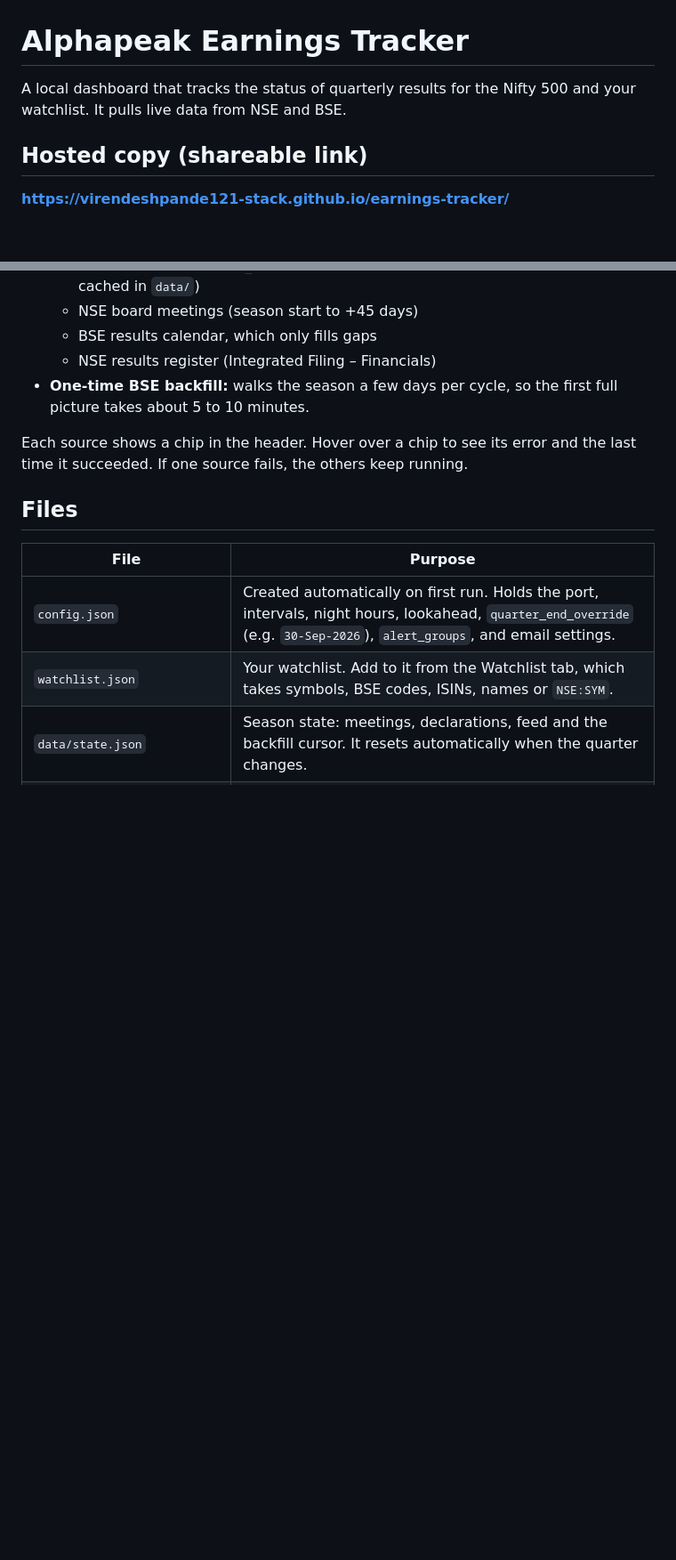
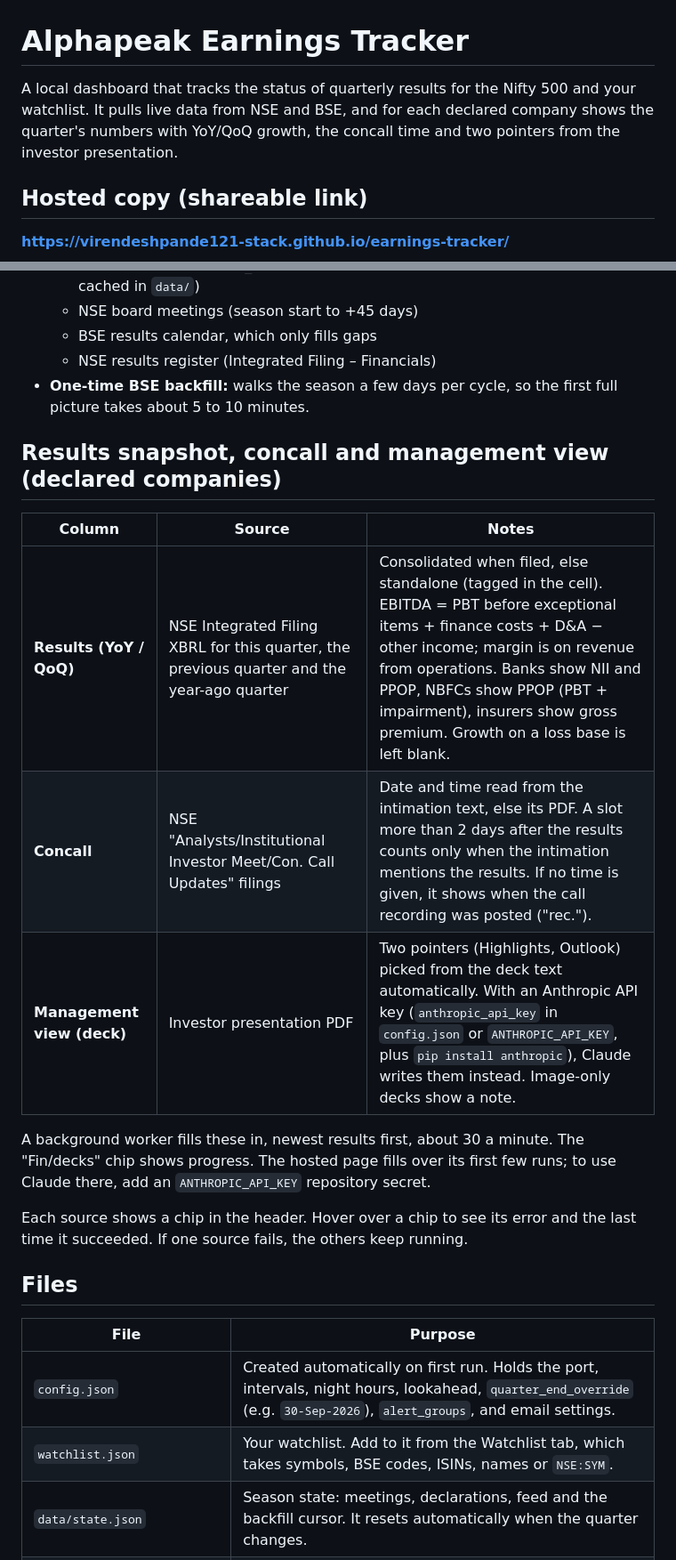
Before and after one commit to virendeshpande121-stack/earnings-tracker, a Markdown page: README.md, 2 parts joined by grey strips. Shown at 89% size. Rendered like a GitHub page; blank space fills up the shorter version.

Commit message:
README: results snapshot, concall and management view
Co-Authored-By: Claude Opus 5.5 <noreply@anthropic.com>

```diff
--- a/README.md
+++ b/README.md
@@ -1,6 +1,6 @@
 # Alphapeak Earnings Tracker
 
-A local dashboard that tracks the status of quarterly results for the Nifty 500 and your watchlist. It pulls live data from NSE and BSE.
+A local dashboard that tracks the status of quarterly results for the Nifty 500 and your watchlist. It pulls live data from NSE and BSE, and for each declared company shows the quarter's numbers with YoY/QoQ growth, the concall time and two pointers from the investor presentation.
 
 ## Hosted copy (shareable link)
 **https://virendeshpande121-stack.github.io/earnings-tracker/**
@@ -42,6 +42,15 @@ Sources and cadence:
   - NSE results register (Integrated Filing – Financials)
 - **One-time BSE backfill:** walks the season a few days per cycle, so the first full picture takes about 5 to 10 minutes.
 
+## Results snapshot, concall and management view (declared companies)
+| Column | Source | Notes |
+|---|---|---|
+| **Results (YoY / QoQ)** | NSE Integrated Filing XBRL for this quarter, the previous quarter and the year-ago quarter | Consolidated when filed, else standalone (tagged in the cell). EBITDA = PBT before exceptional items + finance costs + D&A − other income; margin is on revenue from operations. Banks show NII and PPOP, NBFCs show PPOP (PBT + impairment), insurers show gross premium. Growth on a loss base is left blank. |
+| **Concall** | NSE "Analysts/Institutional Investor Meet/Con. Call Updates" filings | Date and time read from the intimation text, else its PDF. A slot more than 2 days after the results counts only when the intimation mentions the results. If no time is given, it shows when the call recording was posted ("rec."). |
+| **Management view (deck)** | Investor presentation PDF | Two pointers (Highlights, Outlook) picked from the deck text automatically. With an Anthropic API key (`anthropic_api_key` in `config.json` or `ANTHROPIC_API_KEY`, plus `pip install anthropic`), Claude writes them instead. Image-only decks show a note. |
+
+A background worker fills these in, newest results first, about 30 a minute. The "Fin/decks" chip shows progress. The hosted page fills over its first few runs; to use Claude there, add an `ANTHROPIC_API_KEY` repository secret.
+
 Each source shows a chip in the header. Hover over a chip to see its error and the last time it succeeded. If one source fails, the others keep running.
 
 ## Files
```
Also changed, not shown: other parts of README.md (+1 -0 lines).
